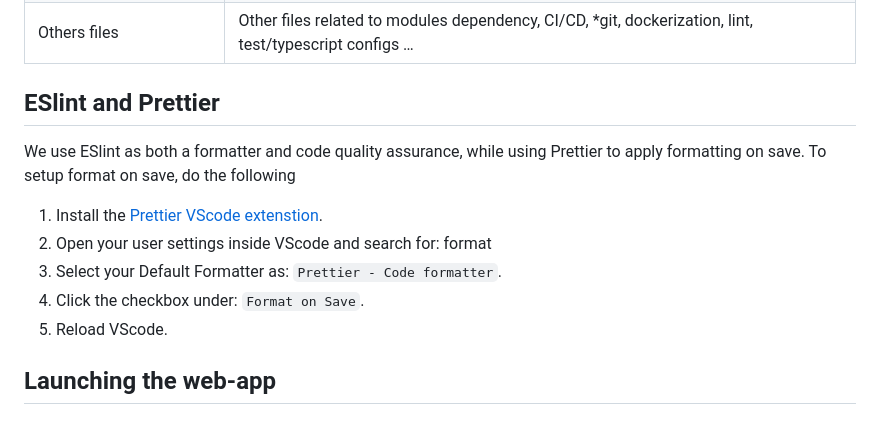
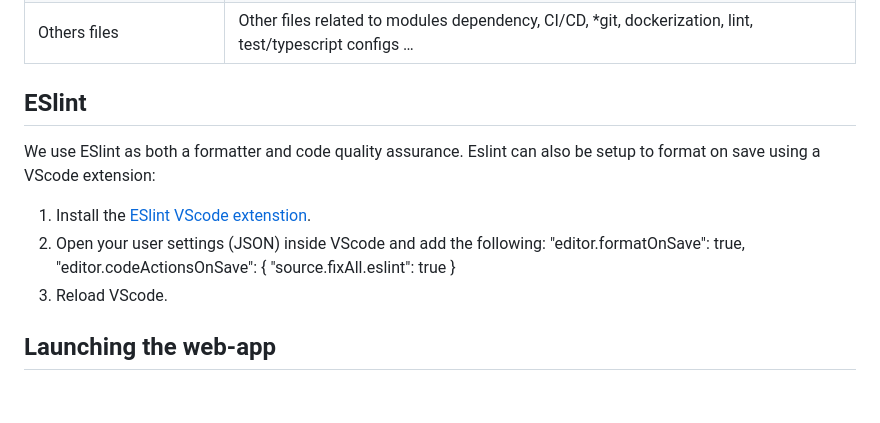
Before and after one commit to cabinetoffice/node-web-template, a Markdown page: README.md, the part around the change. GitHub-like rendering.

Commit message:
update readme on prettier removal

```diff
--- a/README.md
+++ b/README.md
@@ -41,15 +41,15 @@ Directory Path | Description
 `./docs` | Contains documentation files
 Others files | Other files related to modules dependency, CI/CD, *git, dockerization, lint, test/typescript configs …
 
-## ESlint and Prettier
+## ESlint
 
-We use ESlint as both a formatter and code quality assurance, while using Prettier to apply formatting on save. To setup format on save, do the following
+We use ESlint as both a formatter and code quality assurance. Eslint can also be setup to format on save using a VScode extension:
 
-1. Install the [Prettier VScode extenstion](https://marketplace.visualstudio.com/items?itemName=esbenp.prettier-vscode).
-2. Open your user settings inside VScode and search for: format
-3. Select your Default Formatter as: `Prettier - Code formatter`.
-4. Click the checkbox under: `Format on Save`.
-5. Reload VScode.
+1. Install the [ESlint VScode extenstion](https://marketplace.visualstudio.com/items?itemName=dbaeumer.vscode-eslint).
+2. Open your user settings (JSON) inside VScode and add the following:
+    "editor.formatOnSave": true,
+    "editor.codeActionsOnSave": { "source.fixAll.eslint": true }
+3. Reload VScode.
 
 
 ## Launching the web-app
```
